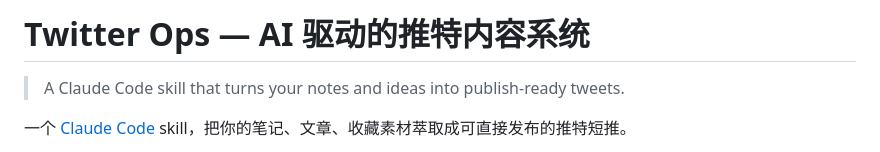
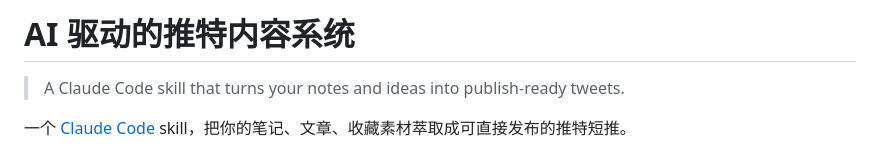
Before and after one commit to JayceHuang/xiaomu_x_creator, a Markdown page: README.md, the part around the change. GitHub-like rendering.

```diff
--- a/README.md
+++ b/README.md
@@ -1,4 +1,4 @@
-# Twitter Ops — AI 驱动的推特内容系统
+#  AI 驱动的推特内容系统
 
 > A Claude Code skill that turns your notes and ideas into publish-ready tweets.
 
```
